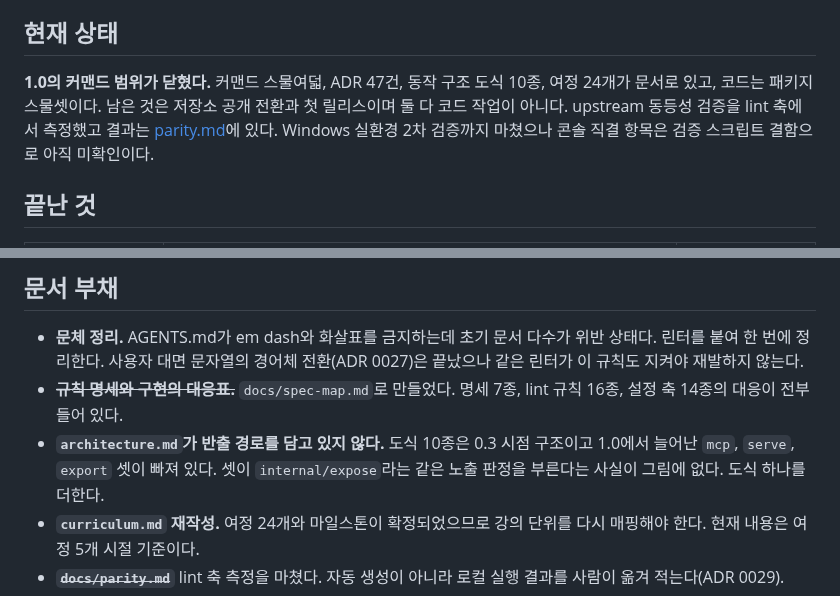
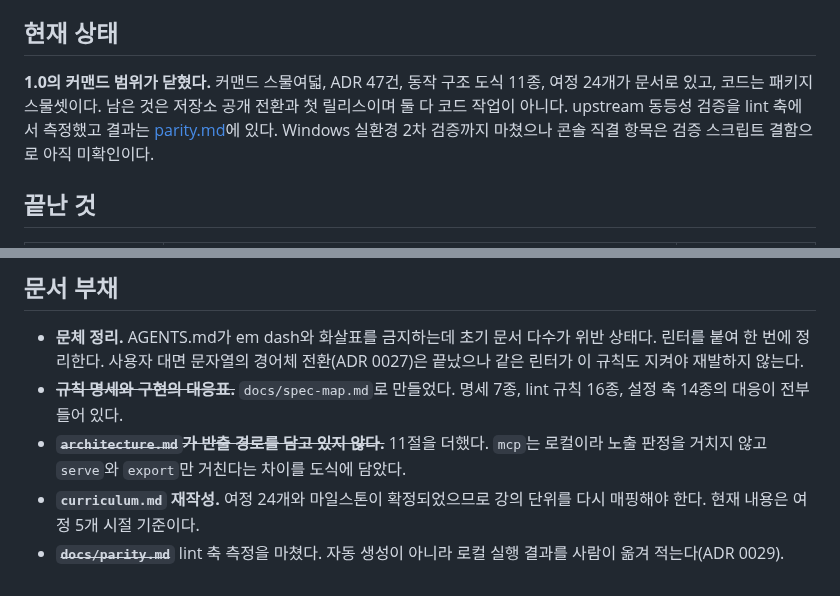
Before and after one commit to neocode24/engram, a Markdown page: docs/roadmap.md, 2 parts joined by grey strips. Drawn GitHub-style.

```diff
--- a/docs/roadmap.md
+++ b/docs/roadmap.md
@@ -4,7 +4,7 @@
 
 ## 현재 상태
 
-**1.0의 커맨드 범위가 닫혔다.** 커맨드 스물여덟, ADR 47건, 동작 구조 도식 10종, 여정 24개가 문서로 있고, 코드는 패키지 스물셋이다. 남은 것은 저장소 공개 전환과 첫 릴리스이며 둘 다 코드 작업이 아니다. upstream 동등성 검증을 lint 축에서 측정했고 결과는 [parity.md](parity.md)에 있다. Windows 실환경 2차 검증까지 마쳤으나 콘솔 직결 항목은 검증 스크립트 결함으로 아직 미확인이다.
+**1.0의 커맨드 범위가 닫혔다.** 커맨드 스물여덟, ADR 47건, 동작 구조 도식 11종, 여정 24개가 문서로 있고, 코드는 패키지 스물셋이다. 남은 것은 저장소 공개 전환과 첫 릴리스이며 둘 다 코드 작업이 아니다. upstream 동등성 검증을 lint 축에서 측정했고 결과는 [parity.md](parity.md)에 있다. Windows 실환경 2차 검증까지 마쳤으나 콘솔 직결 항목은 검증 스크립트 결함으로 아직 미확인이다.
 
 ## 끝난 것
 
@@ -104,7 +104,7 @@ upstream 명세 동기화 과제와 coordinator/worker 실행 체제는 `private
 
 - **문체 정리.** AGENTS.md가 em dash와 화살표를 금지하는데 초기 문서 다수가 위반 상태다. 린터를 붙여 한 번에 정리한다. 사용자 대면 문자열의 경어체 전환(ADR 0027)은 끝났으나 같은 린터가 이 규칙도 지켜야 재발하지 않는다.
 - ~~**규칙 명세와 구현의 대응표.**~~ `docs/spec-map.md`로 만들었다. 명세 7종, lint 규칙 16종, 설정 축 14종의 대응이 전부 들어 있다.
-- **`architecture.md`가 반출 경로를 담고 있지 않다.** 도식 10종은 0.3 시점 구조이고 1.0에서 늘어난 `mcp`, `serve`, `export` 셋이 빠져 있다. 셋이 `internal/expose`라는 같은 노출 판정을 부른다는 사실이 그림에 없다. 도식 하나를 더한다.
+- ~~**`architecture.md`가 반출 경로를 담고 있지 않다.**~~ 11절을 더했다. `mcp`는 로컬이라 노출 판정을 거치지 않고 `serve`와 `export`만 거친다는 차이를 도식에 담았다.
 - **`curriculum.md` 재작성.** 여정 24개와 마일스톤이 확정되었으므로 강의 단위를 다시 매핑해야 한다. 현재 내용은 여정 5개 시절 기준이다.
 - ~~**`docs/parity.md`**~~ lint 축 측정을 마쳤다. 자동 생성이 아니라 로컬 실행 결과를 사람이 옮겨 적는다(ADR 0029).
 - ~~**README 재작성.**~~ 0.3 완료 시점으로 다시 썼다. 커맨드 스물을 다섯 갈래 표로 정리했고 실린 출력은 전부 실제 실행 결과다. 남은 축은 둘이다.
```
Also changed, not shown: AGENTS.md (+1 -1 lines), docs/architecture.md (+47 -1 lines).
